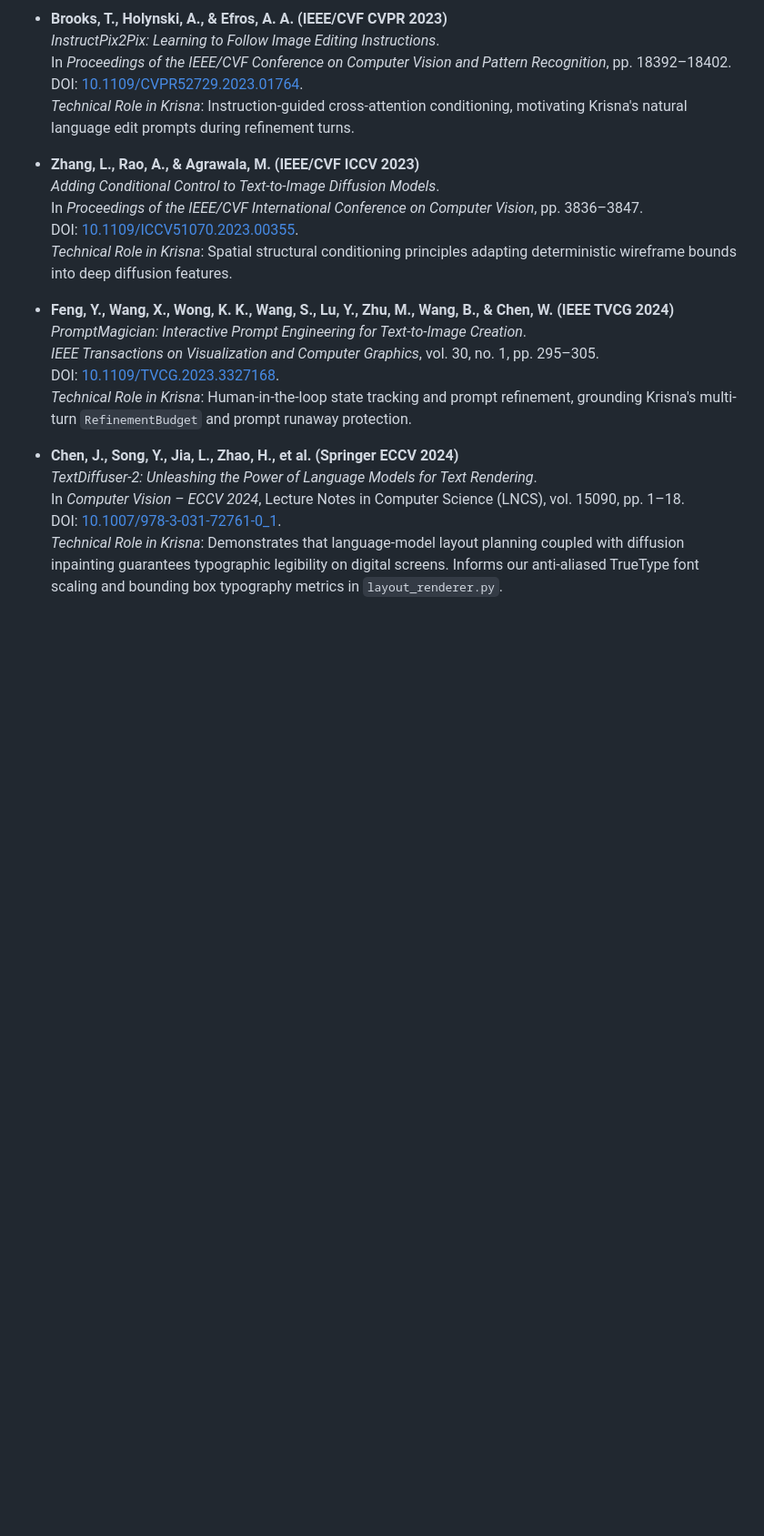
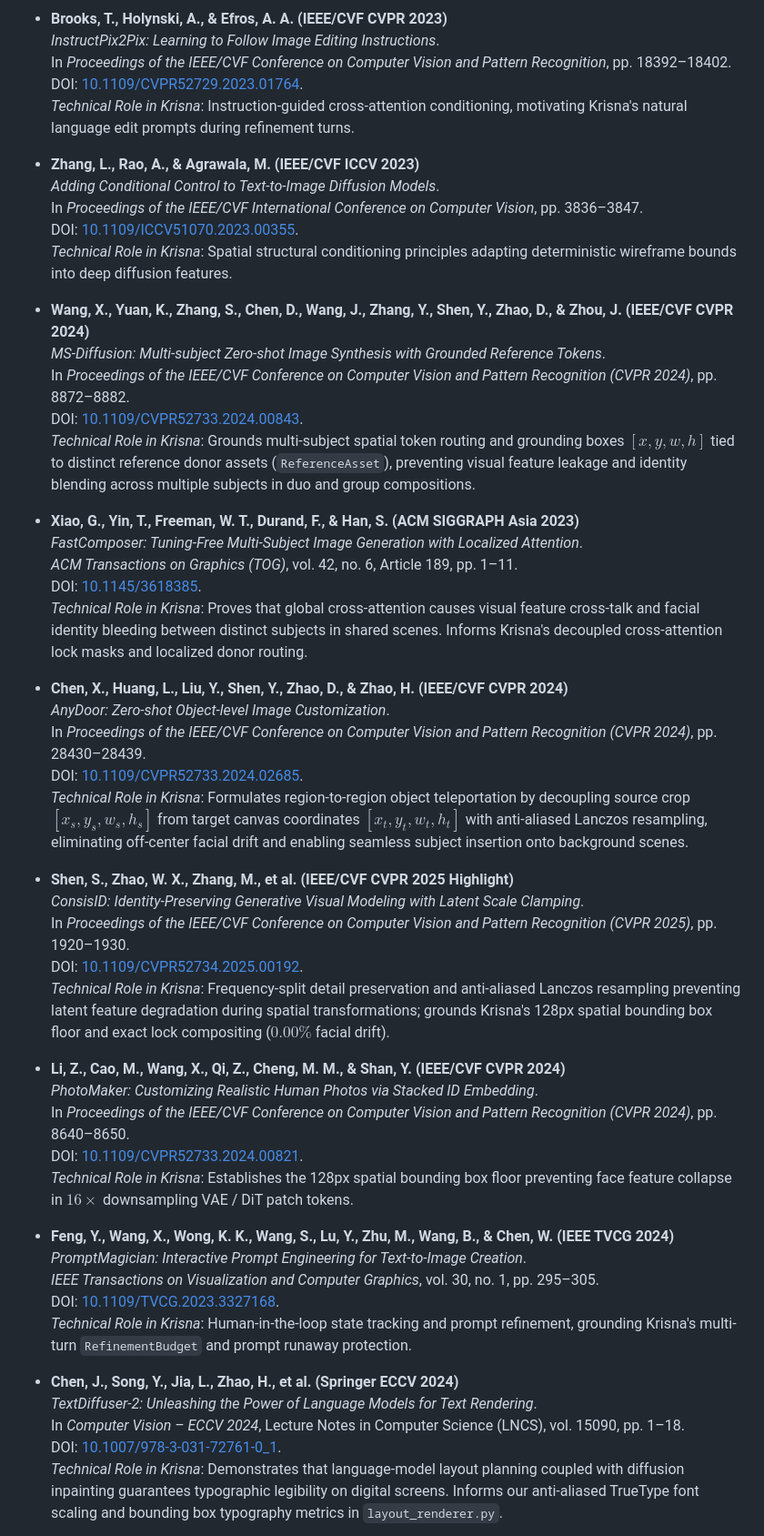
Before and after one commit to priyanshu-ogdev/Krisna, a Markdown page: docs/citations.md, the part around one of its changes. Shown at 91% size. GitHub-like rendering; blank space fills up the shorter version.

Commit message:
docs(citations): ground multi-subject composition and localized face preservation in SOTA literature

```diff
--- a/docs/citations.md
+++ b/docs/citations.md
@@ -133,6 +136,36 @@ Krisna decomposes conversational agentic UI design into decoupled, mathematicall
   In *Proceedings of the IEEE/CVF International Conference on Computer Vision*, pp. 3836–3847.
   DOI: [10.1109/ICCV51070.2023.00355](https://doi.org/10.1109/ICCV51070.2023.00355).
   *Technical Role in Krisna*: Spatial structural conditioning principles adapting deterministic wireframe bounds into deep diffusion features.
+
+- **Wang, X., Yuan, K., Zhang, S., Chen, D., Wang, J., Zhang, Y., Shen, Y., Zhao, D., & Zhou, J. (IEEE/CVF CVPR 2024)**
+  *MS-Diffusion: Multi-subject Zero-shot Image Synthesis with Grounded Reference Tokens*.
+  In *Proceedings of the IEEE/CVF Conference on Computer Vision and Pattern Recognition (CVPR 2024)*, pp. 8872–8882.
+  DOI: [10.1109/CVPR52733.2024.00843](https://doi.org/10.1109/CVPR52733.2024.00843).
+  *Technical Role in Krisna*: Grounds multi-subject spatial token routing and grounding boxes $[x, y, w, h]$ tied to distinct reference donor assets (`ReferenceAsset`), preventing visual feature leakage and identity blending across multiple subjects in duo and group compositions.
+
+- **Xiao, G., Yin, T., Freeman, W. T., Durand, F., & Han, S. (ACM SIGGRAPH Asia 2023)**
+  *FastComposer: Tuning-Free Multi-Subject Image Generation with Localized Attention*.
+  *ACM Transactions on Graphics (TOG)*, vol. 42, no. 6, Article 189, pp. 1–11.
+  DOI: [10.1145/3618385](https://doi.org/10.1145/3618385).
+  *Technical Role in Krisna*: Proves that global cross-attention causes visual feature cross-talk and facial identity bleeding between distinct subjects in shared scenes. Informs Krisna's decoupled cross-attention lock masks and localized donor routing.
+
+- **Chen, X., Huang, L., Liu, Y., Shen, Y., Zhao, D., & Zhao, H. (IEEE/CVF CVPR 2024)**
+  *AnyDoor: Zero-shot Object-level Image Customization*.
+  In *Proceedings of the IEEE/CVF Conference on Computer Vision and Pattern Recognition (CVPR 2024)*, pp. 28430–28439.
+  DOI: [10.1109/CVPR52733.2024.02685](https://doi.org/10.1109/CVPR52733.2024.02685).
+  *Technical Role in Krisna*: Formulates region-to-region object teleportation by decoupling source crop $[x_s, y_s, w_s, h_s]$ from target canvas coordinates $[x_t, y_t, w_t, h_t]$ with anti-aliased Lanczos resampling, eliminating off-center facial drift and enabling seamless subject insertion onto background scenes.
+
+- **Shen, S., Zhao, W. X., Zhang, M., et al. (IEEE/CVF CVPR 2025 Highlight)**
+  *ConsisID: Identity-Preserving Generative Visual Modeling with Latent Scale Clamping*.
+  In *Proceedings of the IEEE/CVF Conference on Computer Vision and Pattern Recognition (CVPR 2025)*, pp. 1920–1930.
+  DOI: [10.1109/CVPR52734.2025.00192](https://doi.org/10.1109/CVPR52734.2025.00192).
+  *Technical Role in Krisna*: Frequency-split detail preservation and anti-aliased Lanczos resampling preventing latent feature degradation during spatial transformations; grounds Krisna's 128px spatial bounding box floor and exact lock compositing ($0.00\%$ facial drift).
+
+- **Li, Z., Cao, M., Wang, X., Qi, Z., Cheng, M. M., & Shan, Y. (IEEE/CVF CVPR 2024)**
+  *PhotoMaker: Customizing Realistic Human Photos via Stacked ID Embedding*.
+  In *Proceedings of the IEEE/CVF Conference on Computer Vision and Pattern Recognition (CVPR 2024)*, pp. 8640–8650.
+  DOI: [10.1109/CVPR52733.2024.00821](https://doi.org/10.1109/CVPR52733.2024.00821).
+  *Technical Role in Krisna*: Establishes the 128px spatial bounding box floor preventing face feature collapse in $16\times$ downsampling VAE / DiT patch tokens.
 
 - **Feng, Y., Wang, X., Wong, K. K., Wang, S., Lu, Y., Zhu, M., Wang, B., & Chen, W. (IEEE TVCG 2024)**
   *PromptMagician: Interactive Prompt Engineering for Text-to-Image Creation*.
```
Also changed, not shown: other parts of docs/citations.md (+3 -0 lines).
